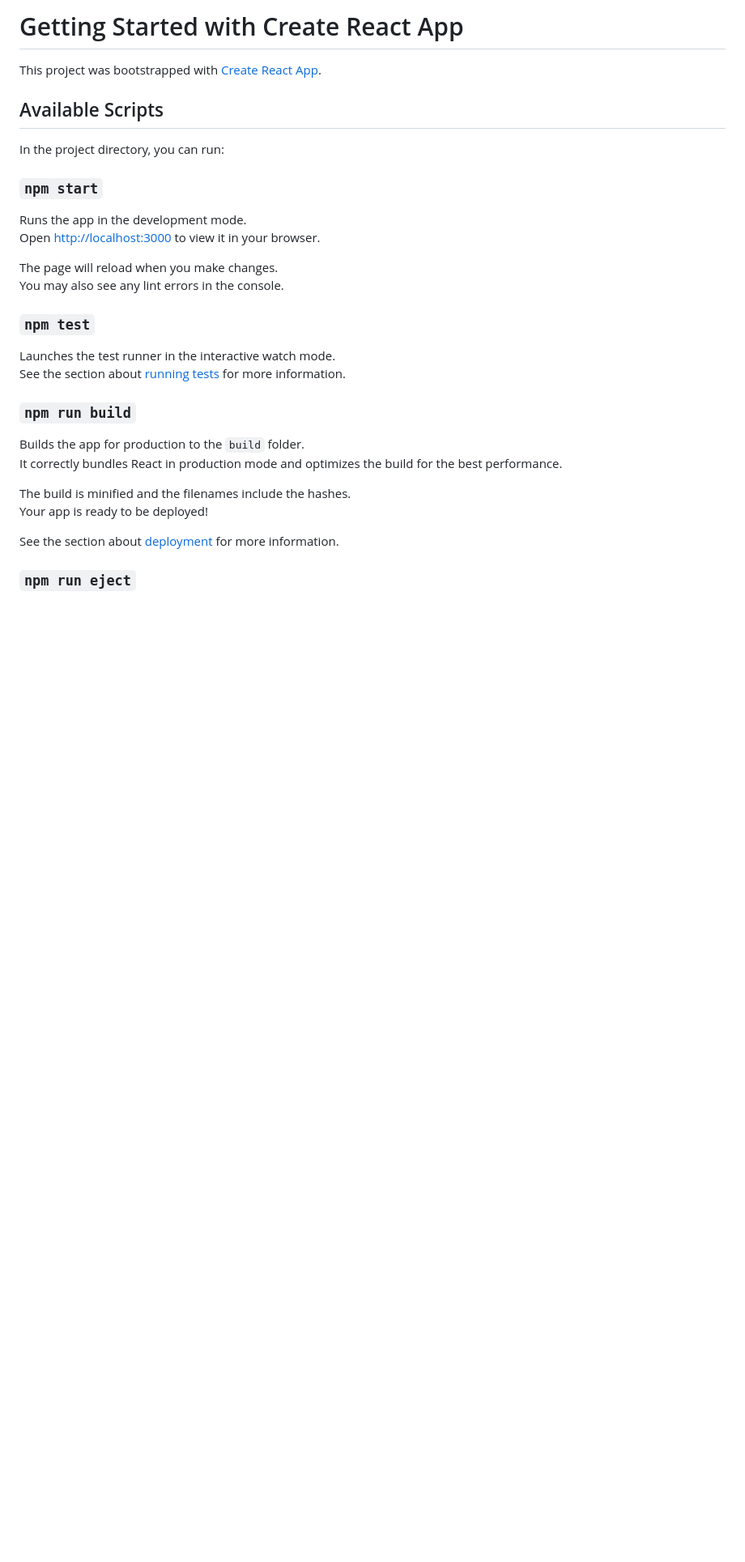
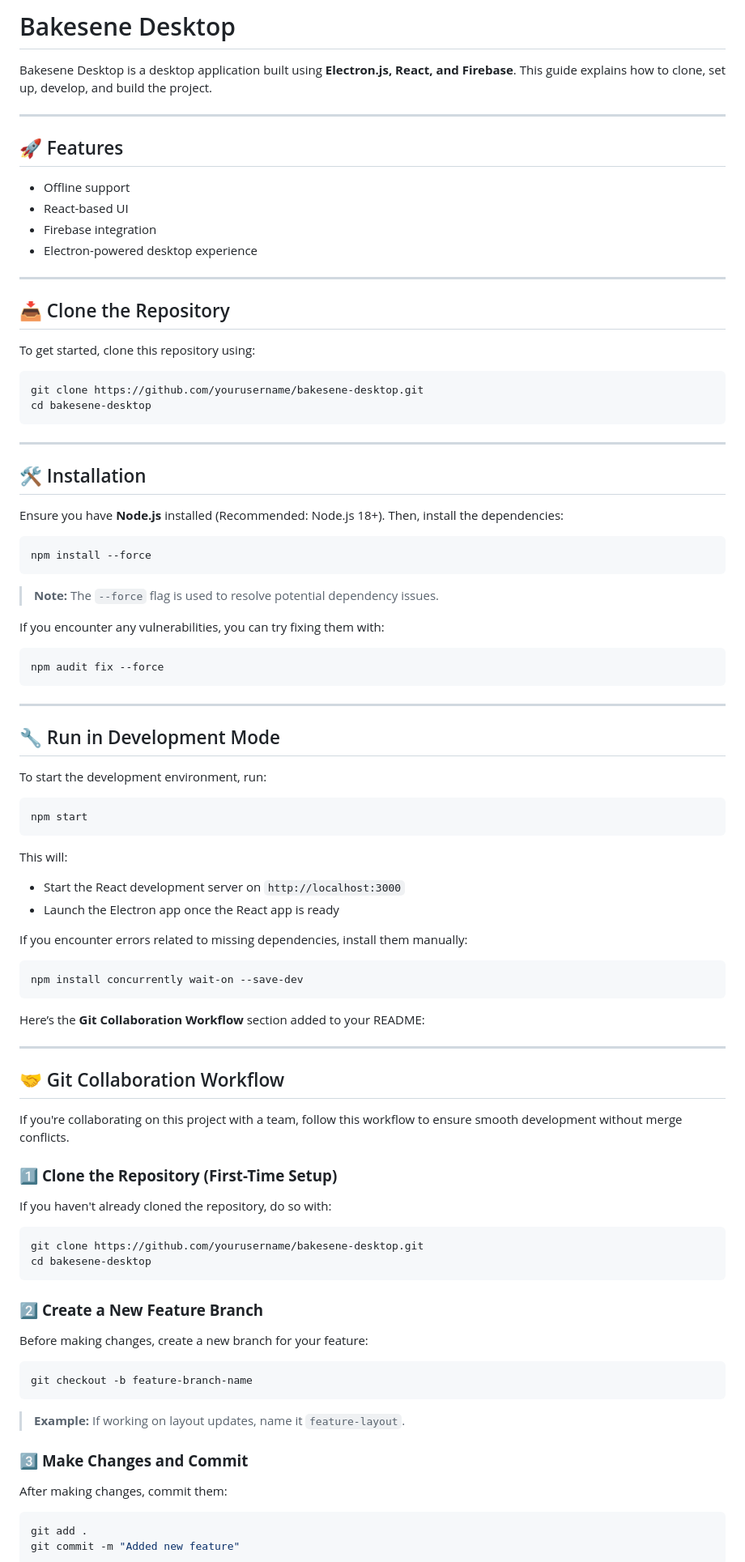
Before and after one commit to Anzi15/BakeSense, a Markdown page: README.md, the part around the change printed below. Shown: that part at 81% size. Drawn GitHub-style; blank space fills up the shorter version.

Commit message:
added readme for better collaboration

````diff
--- a/README.md
+++ b/README.md
@@ -1,33 +1,75 @@
-# Getting Started with Create React App
+# Bakesene Desktop
 
-This project was bootstrapped with [Create React App](https://github.com/facebook/create-react-app).
+Bakesene Desktop is a desktop application built using **Electron.js, React, and Firebase**. This guide explains how to clone, set up, develop, and build the project.
 
-## Available Scripts
+---
+## 🚀 Features
+- Offline support
+- React-based UI
+- Firebase integration
+- Electron-powered desktop experience
 
-In the project directory, you can run:
+---
+## 📥 Clone the Repository
+To get started, clone this repository using:
+```sh
+git clone https://github.com/yourusername/bakesene-desktop.git
+cd bakesene-desktop
+```
 
-### `npm start`
+---
+## 🛠 Installation
+Ensure you have **Node.js** installed (Recommended: Node.js 18+). Then, install the dependencies:
+```sh
+npm install --force
+```
+> **Note:** The `--force` flag is used to resolve potential dependency issues.
 
-Runs the app in the development mode.\
-Open [http://localhost:3000](http://localhost:3000) to view it in your browser.
+If you encounter any vulnerabilities, you can try fixing them with:
+```sh
+npm audit fix --force
+```
 
-The page will reload when you make changes.\
-You may also see any lint errors in the console.
+---
+## 🔧 Run in Development Mode
+To start the development environment, run:
+```sh
+npm start
+```
+This will:
+- Start the React development server on `http://localhost:3000`
+- Launch the Electron app once the React app is ready
 
-### `npm test`
+If you encounter errors related to missing dependencies, install them manually:
+```sh
+npm install concurrently wait-on --save-dev
+```
 
-Launches the test runner in the interactive watch mode.\
-See the section about [running tests](https://facebook.github.io/create-react-app/docs/running-tests) for more information.
+Here’s the **Git Collaboration Workflow** section added to your README:
 
-### `npm run build`
+---
 
-Builds the app for production to the `build` folder.\
-It correctly bundles React in production mode and optimizes the build for the best performance.
+## 🤝 Git Collaboration Workflow
+If you're collaborating on this project with a team, follow this workflow to ensure smooth development without merge conflicts.
 
-The build is minified and the filenames include the hashes.\
-Your app is ready to be deployed!
+### 1️⃣ **Clone the Repository (First-Time Setup)**
+If you haven't already cloned the repository, do so with:
+```sh
+git clone https://github.com/yourusername/bakesene-desktop.git
+cd bakesene-desktop
+```
 
-See the section about [deployment](https://facebook.github.io/create-react-app/docs/deployment) for more information.
+### 2️⃣ **Create a New Feature Branch**
+Before making changes, create a new branch for your feature:
+```sh
+git checkout -b feature-branch-name
+```
+> **Example:** If working on layout updates, name it `feature-layout`.
 
-### `npm run eject`
+### 3️⃣ **Make Changes and Commit**
+After making changes, commit them:
+```sh
+git add .
+git commit -m "Added new feature"
+```
 
````
Also changed, not shown: other parts of README.md (+70 -24 lines).
